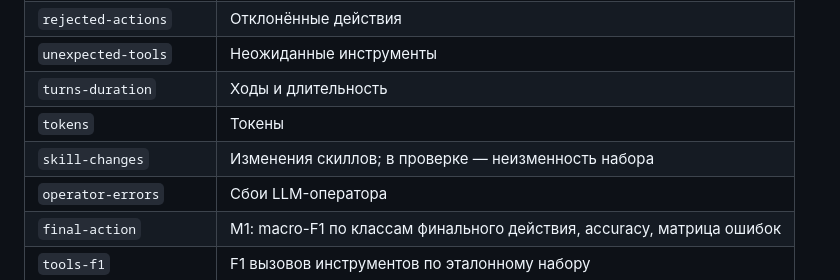
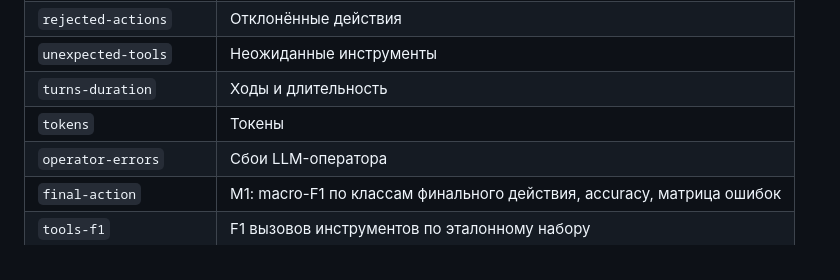
Before and after one commit to Arrogant-zz/cg, a Markdown page: docs/FORMATS.md, the part around the change. Rendered like a GitHub page.

Commit message:
remove skill-changes from FORMATS
The metric was dropped on 27 Oct 2026 (CONTRACTS.md, section 7) and is not in the code.

Co-Authored-By: Claude Opus 5.5 <noreply@anthropic.com>

```diff
--- a/docs/FORMATS.md
+++ b/docs/FORMATS.md
@@ -306,7 +306,6 @@ metrics:
 | `unexpected-tools` | Неожиданные инструменты |
 | `turns-duration` | Ходы и длительность |
 | `tokens` | Токены |
-| `skill-changes` | Изменения скиллов; в проверке — неизменность набора |
 | `operator-errors` | Сбои LLM-оператора |
 | `final-action` | M1: macro-F1 по классам финального действия, accuracy, матрица ошибок |
 | `tools-f1` | F1 вызовов инструментов по эталонному набору |
```
